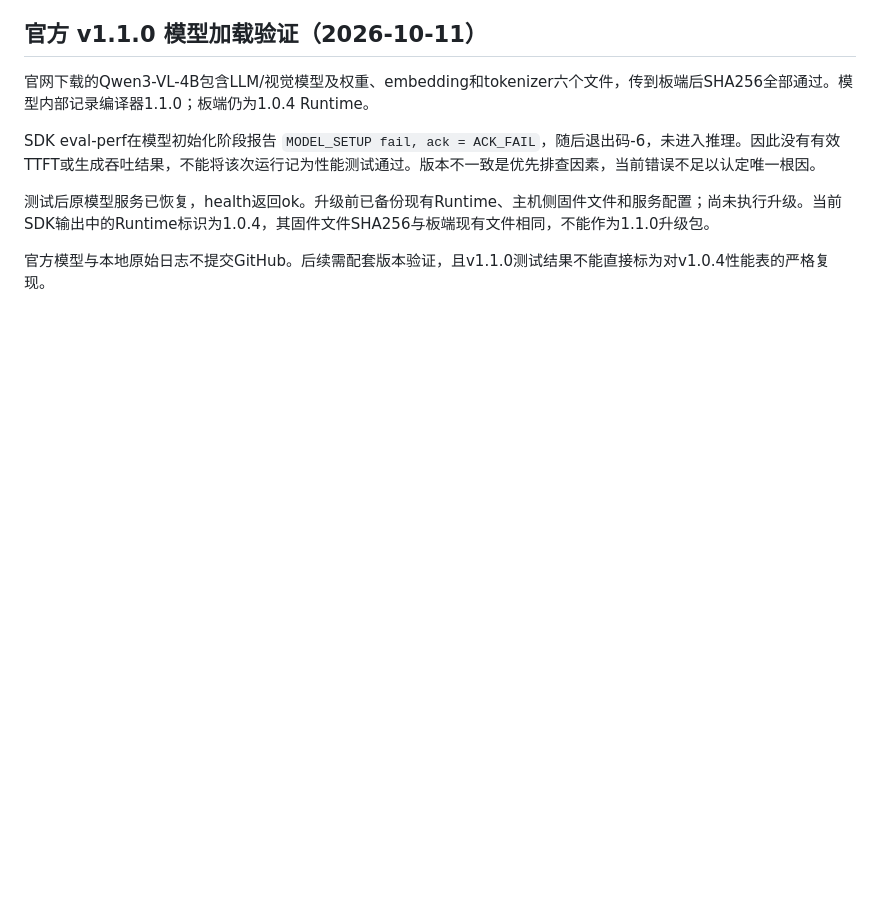
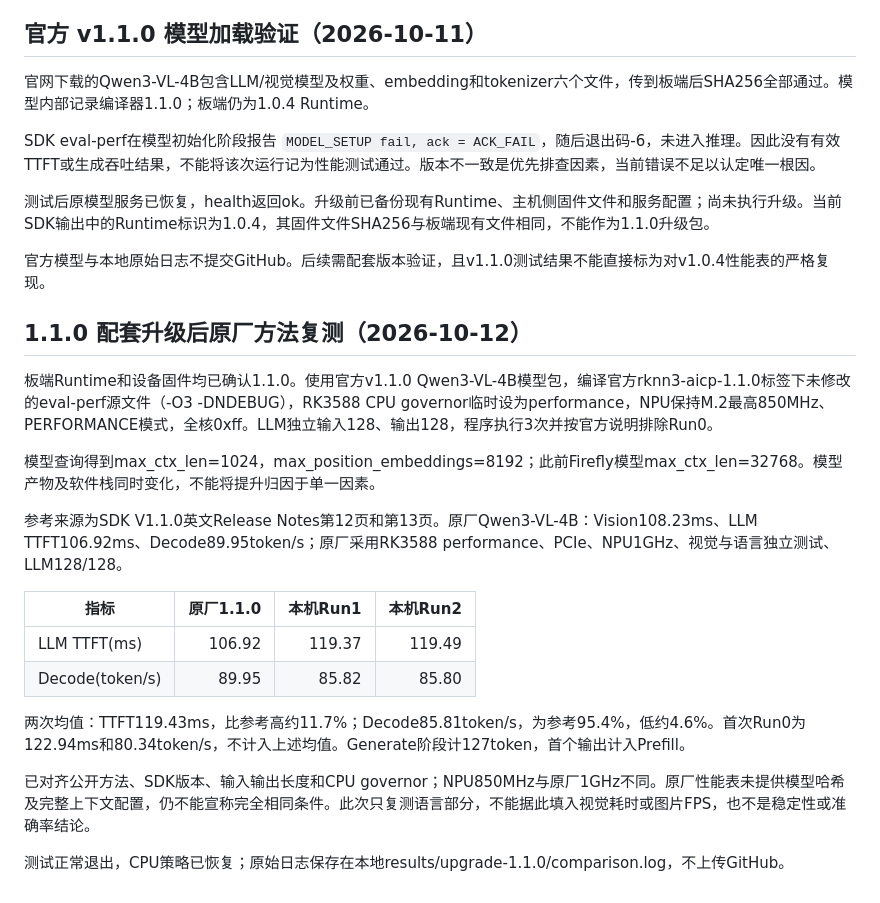
Before and after one commit to XingTunAI/rk1828-vlm-demo, a Markdown page: docs/native-comparison.md, the part around the change. Rendered like a GitHub page; blank space fills up the shorter version.

Commit message:
Record SDK 1.1.0 vendor-method comparison

```diff
--- a/docs/native-comparison.md
+++ b/docs/native-comparison.md
@@ -92,3 +92,23 @@ SDK eval-perf在模型初始化阶段报告 `MODEL_SETUP fail, ack = ACK_FAIL`
 测试后原模型服务已恢复，health返回ok。升级前已备份现有Runtime、主机侧固件文件和服务配置；尚未执行升级。当前SDK输出中的Runtime标识为1.0.4，其固件文件SHA256与板端现有文件相同，不能作为1.1.0升级包。
 
 官方模型与本地原始日志不提交GitHub。后续需配套版本验证，且v1.1.0测试结果不能直接标为对v1.0.4性能表的严格复现。
+
+
+## 1.1.0 配套升级后原厂方法复测（2026-10-12）
+
+板端Runtime和设备固件均已确认1.1.0。使用官方v1.1.0 Qwen3-VL-4B模型包，编译官方rknn3-aicp-1.1.0标签下未修改的eval-perf源文件（-O3 -DNDEBUG），RK3588 CPU governor临时设为performance，NPU保持M.2最高850MHz、PERFORMANCE模式，全核0xff。LLM独立输入128、输出128，程序执行3次并按官方说明排除Run0。
+
+模型查询得到max_ctx_len=1024，max_position_embeddings=8192；此前Firefly模型max_ctx_len=32768。模型产物及软件栈同时变化，不能将提升归因于单一因素。
+
+参考来源为SDK V1.1.0英文Release Notes第12页和第13页。原厂Qwen3-VL-4B：Vision108.23ms、LLM TTFT106.92ms、Decode89.95token/s；原厂采用RK3588 performance、PCIe、NPU1GHz、视觉与语言独立测试、LLM128/128。
+
+| 指标 | 原厂1.1.0 | 本机Run1 | 本机Run2 |
+| --- | ---: | ---: | ---: |
+| LLM TTFT(ms) | 106.92 | 119.37 | 119.49 |
+| Decode(token/s) | 89.95 | 85.82 | 85.80 |
+
+两次均值：TTFT119.43ms，比参考高约11.7%；Decode85.81token/s，为参考95.4%，低约4.6%。首次Run0为122.94ms和80.34token/s，不计入上述均值。Generate阶段计127token，首个输出计入Prefill。
+
+已对齐公开方法、SDK版本、输入输出长度和CPU governor；NPU850MHz与原厂1GHz不同。原厂性能表未提供模型哈希及完整上下文配置，仍不能宣称完全相同条件。此次只复测语言部分，不能据此填入视觉耗时或图片FPS，也不是稳定性或准确率结论。
+
+测试正常退出，CPU策略已恢复；原始日志保存在本地results/upgrade-1.1.0/comparison.log，不上传GitHub。
```
